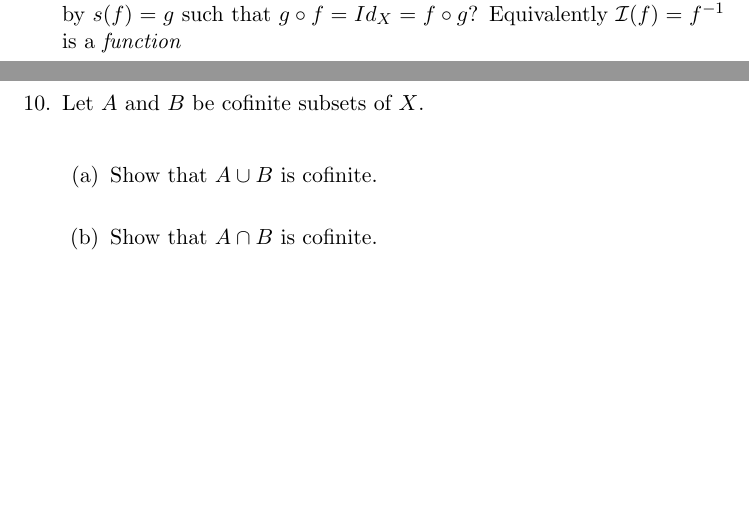
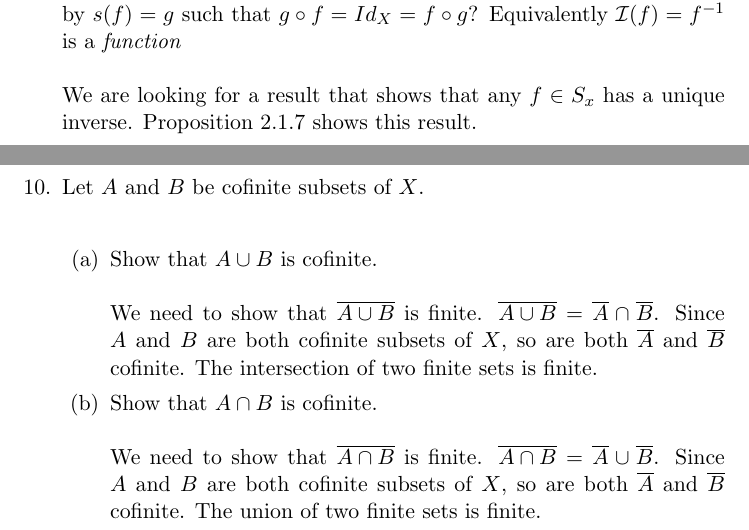
Before and after one commit to guymatz/math-311, a LaTeX document (ps1.tex): two parts of pages 11 and 12 of 16, joined at a grey line, cut so that both start at the same text, the shorter picture padded with empty space. Compiled offline with pdfLaTeX.

Commit message:
questions 9 & 10

```diff
--- a/ps1.tex
+++ b/ps1.tex
@@ -194,15 +194,18 @@ Show that if $f :X_1 \leftrightarrow X_2$ and $g :X_2 \leftrightarrow X_3$ then
 
 \newpage
 % Q9
-\item What result in BB shows that we have a function $\mathcal{I} : S_X \to S_X$ given by $s(f) = g$ such that $g \circ f = Id_X = f \circ g$? Equivalently $\mathcal{I}(f) = f^{-1}$ is a \emph{function}\\
+\item What result in BB shows that we have a function $\mathcal{I} : S_X \to S_X$ given by $s(f) = g$ such that $g \circ f = Id_X = f \circ g$? Equivalently $\mathcal{I}(f) = f^{-1}$ is a \emph{function}\\\\
+We are looking for a result that shows that any $f \in S_x$ has a unique inverse.  Proposition 2.1.7 shows this result.
 % end Q9
 
 \newpage
 % Q10
 \item Let $A$ and $B$ be cofinite subsets of $X$.\\
 \begin{enumerate}
-\item Show that $A \cup B$ is cofinite.\\
-\item Show that $A \cap B$ is cofinite.\\
+\item Show that $A \cup B$ is cofinite.\\\\
+We need to show that $\overline{A \cup B}$ is finite.  $\overline{A \cup B} = \overline{A} \cap \overline{B}$. Since $A$ and $B$ are both cofinite subsets of $X$, so are both $\overline{A}$ and $\overline{B}$ cofinite.  The intersection of two finite sets is finite.
+\item Show that $A \cap B$ is cofinite.\\\\
+We need to show that $\overline{A \cap B}$ is finite.  $\overline{A \cap B} = \overline{A} \cup \overline{B}$. Since $A$ and $B$ are both cofinite subsets of $X$, so are both $\overline{A}$ and $\overline{B}$ cofinite.  The union of two finite sets is finite.
 \end{enumerate}
 % end Q10
 
```
